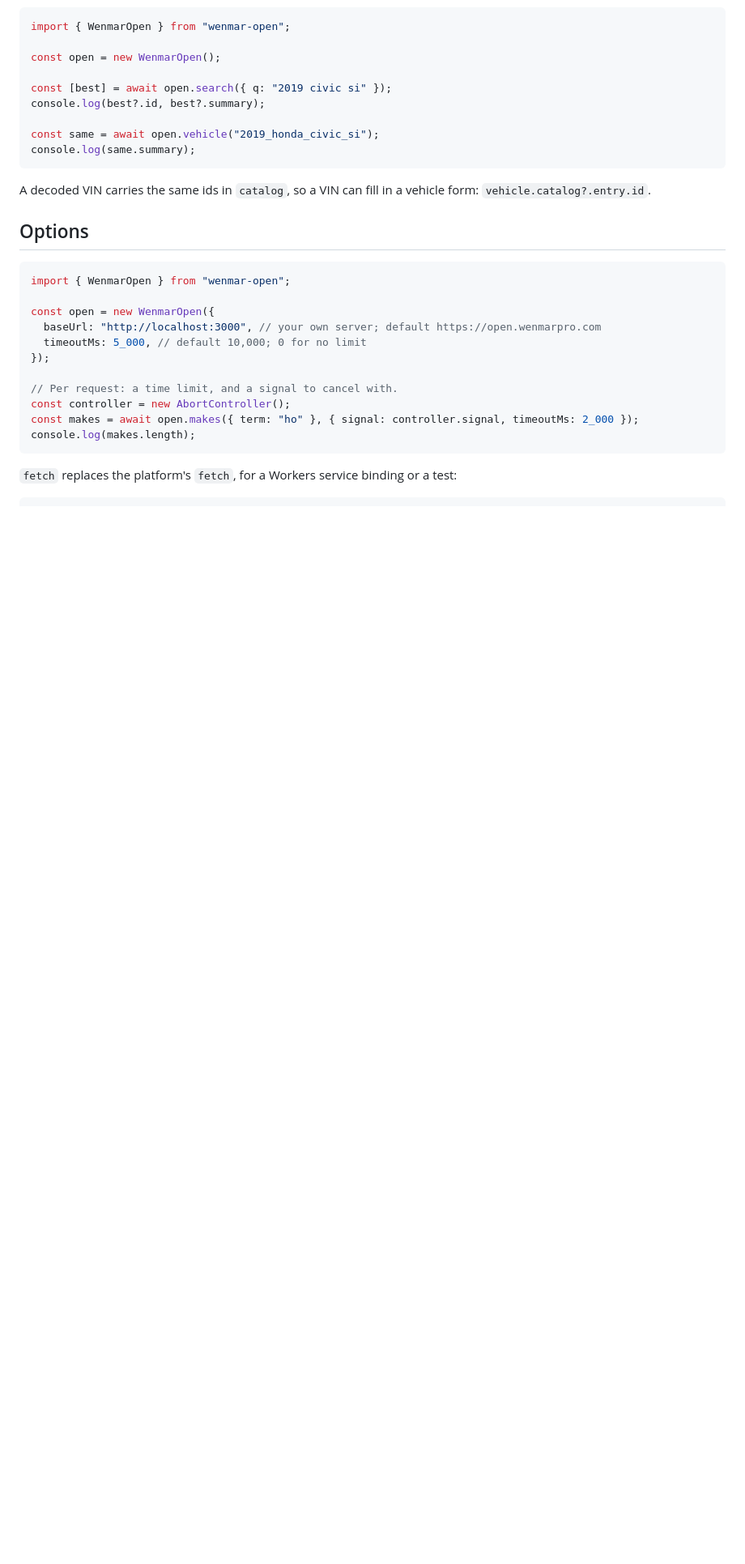
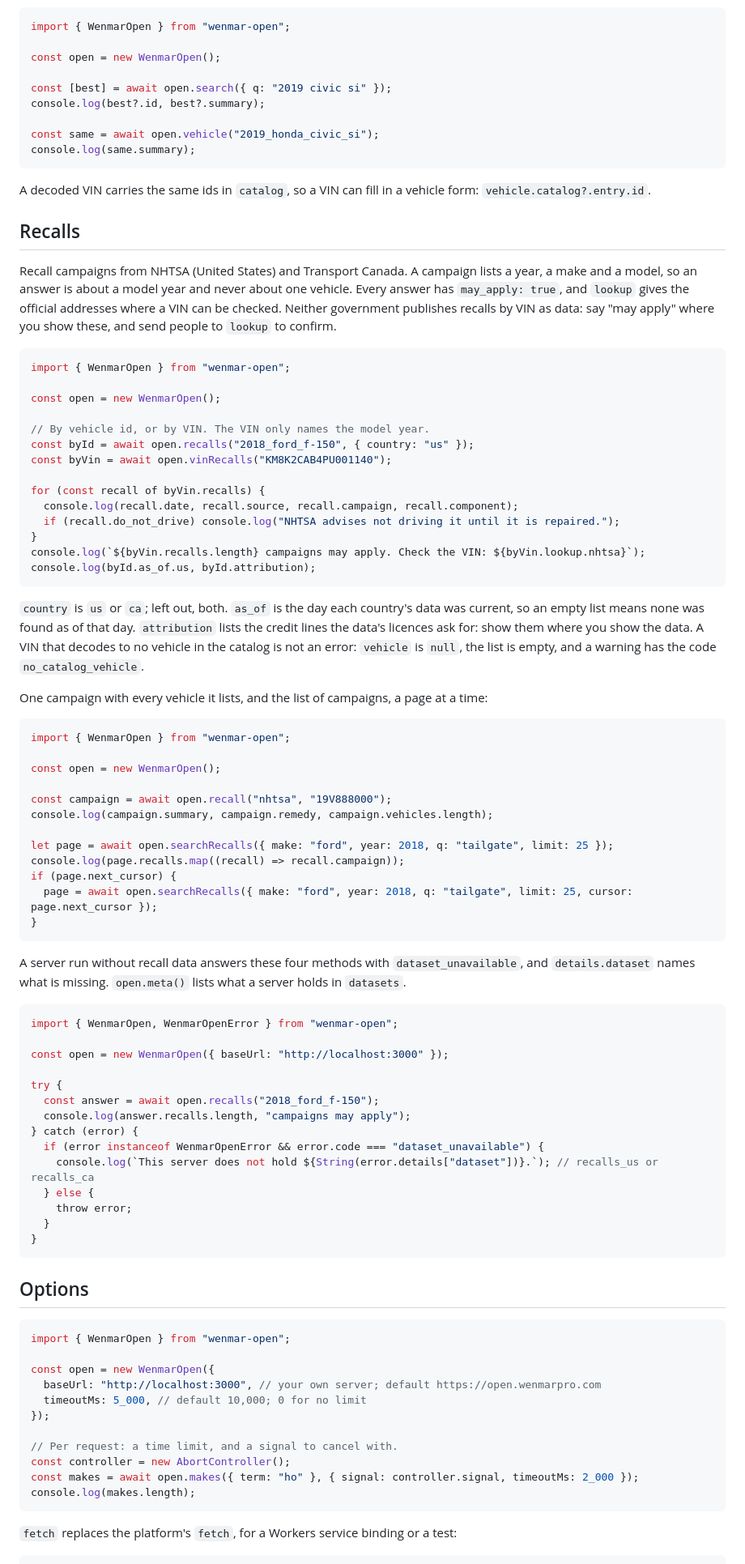
Before and after one commit to wenmar-pro/wenmar-open, a Markdown page: clients/js/README.md, the part around one of its changes. Shown at 81% size. Drawn GitHub-style; blank space fills up the shorter version.

Commit message:
docs(js): recalls in the README, with examples the type check compiles
Co-Authored-By: Claude Haiku 5.5 <noreply@anthropic.com>

````diff
--- a/clients/js/README.md
+++ b/clients/js/README.md
@@ -139,6 +140,65 @@ console.log(same.summary);
 ```
 
 A decoded VIN carries the same ids in `catalog`, so a VIN can fill in a vehicle form: `vehicle.catalog?.entry.id`.
+
+## Recalls
+
+Recall campaigns from NHTSA (United States) and Transport Canada. A campaign lists a year, a make and a model, so an answer is about a model year and never about one vehicle. Every answer has `may_apply: true`, and `lookup` gives the official addresses where a VIN can be checked. Neither government publishes recalls by VIN as data: say "may apply" where you show these, and send people to `lookup` to confirm.
+
+```ts
+import { WenmarOpen } from "wenmar-open";
+
+const open = new WenmarOpen();
+
+// By vehicle id, or by VIN. The VIN only names the model year.
+const byId = await open.recalls("2018_ford_f-150", { country: "us" });
+const byVin = await open.vinRecalls("KM8K2CAB4PU001140");
+
+for (const recall of byVin.recalls) {
+  console.log(recall.date, recall.source, recall.campaign, recall.component);
+  if (recall.do_not_drive) console.log("NHTSA advises not driving it until it is repaired.");
+}
+console.log(`${byVin.recalls.length} campaigns may apply. Check the VIN: ${byVin.lookup.nhtsa}`);
+console.log(byId.as_of.us, byId.attribution);
+```
+
+`country` is `us` or `ca`; left out, both. `as_of` is the day each country's data was current, so an empty list means none was found as of that day. `attribution` lists the credit lines the data's licences ask for: show them where you show the data. A VIN that decodes to no vehicle in the catalog is not an error: `vehicle` is `null`, the list is empty, and a warning has the code `no_catalog_vehicle`.
+
+One campaign with every vehicle it lists, and the list of campaigns, a page at a time:
+
+```ts
+import { WenmarOpen } from "wenmar-open";
+
+const open = new WenmarOpen();
+
+const campaign = await open.recall("nhtsa", "19V888000");
+console.log(campaign.summary, campaign.remedy, campaign.vehicles.length);
+
+let page = await open.searchRecalls({ make: "ford", year: 2018, q: "tailgate", limit: 25 });
+console.log(page.recalls.map((recall) => recall.campaign));
+if (page.next_cursor) {
+  page = await open.searchRecalls({ make: "ford", year: 2018, q: "tailgate", limit: 25, cursor: page.next_cursor });
+}
+```
+
+A server run without recall data answers these four methods with `dataset_unavailable`, and `details.dataset` names what is missing. `open.meta()` lists what a server holds in `datasets`.
+
+```ts
+import { WenmarOpen, WenmarOpenError } from "wenmar-open";
+
+const open = new WenmarOpen({ baseUrl: "http://localhost:3000" });
+
+try {
+  const answer = await open.recalls("2018_ford_f-150");
+  console.log(answer.recalls.length, "campaigns may apply");
+} catch (error) {
+  if (error instanceof WenmarOpenError && error.code === "dataset_unavailable") {
+    console.log(`This server does not hold ${String(error.details["dataset"])}.`); // recalls_us or recalls_ca
+  } else {
+    throw error;
+  }
+}
+```
 
 ## Options
 
````
Also changed, not shown: other parts of clients/js/README.md (+3 -2 lines).
